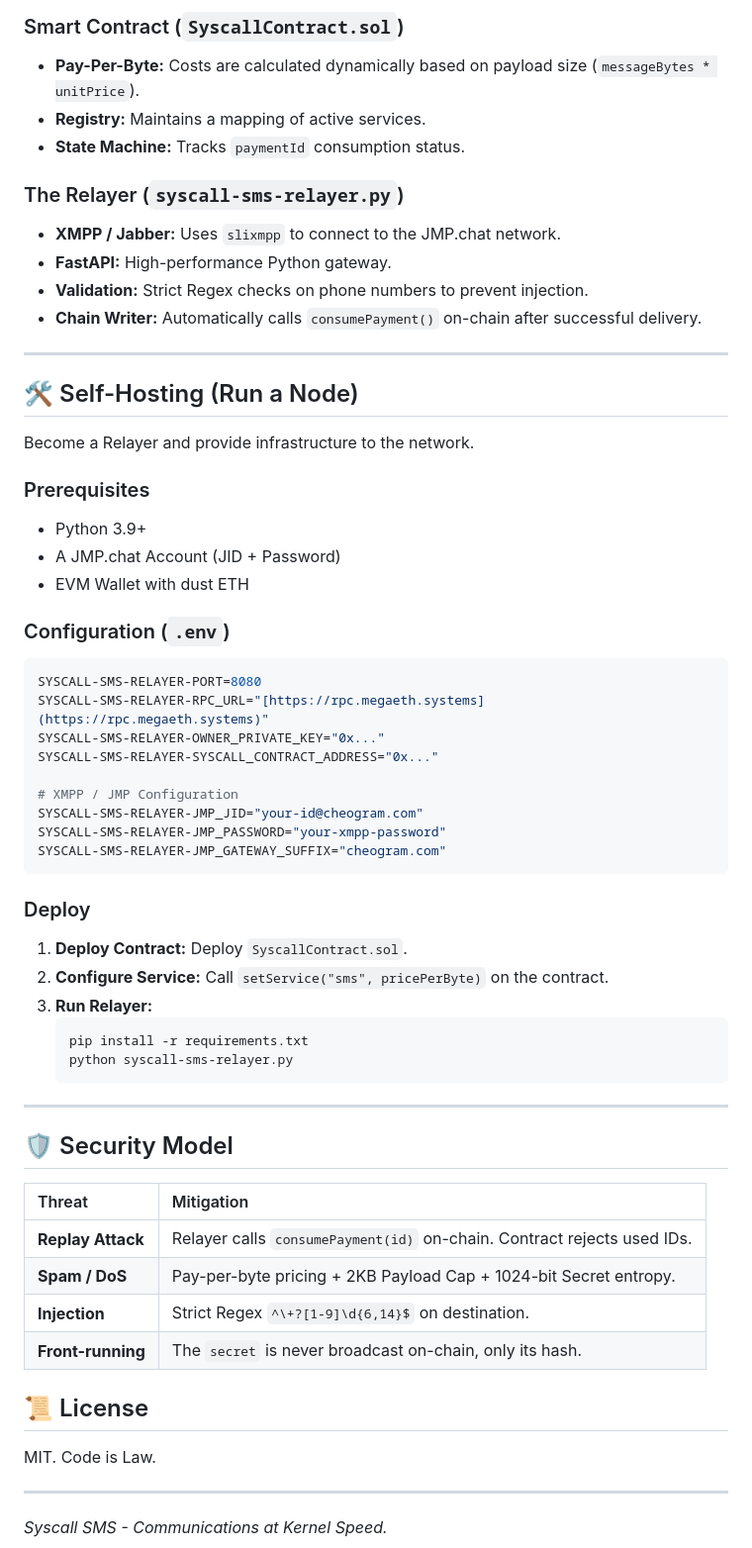
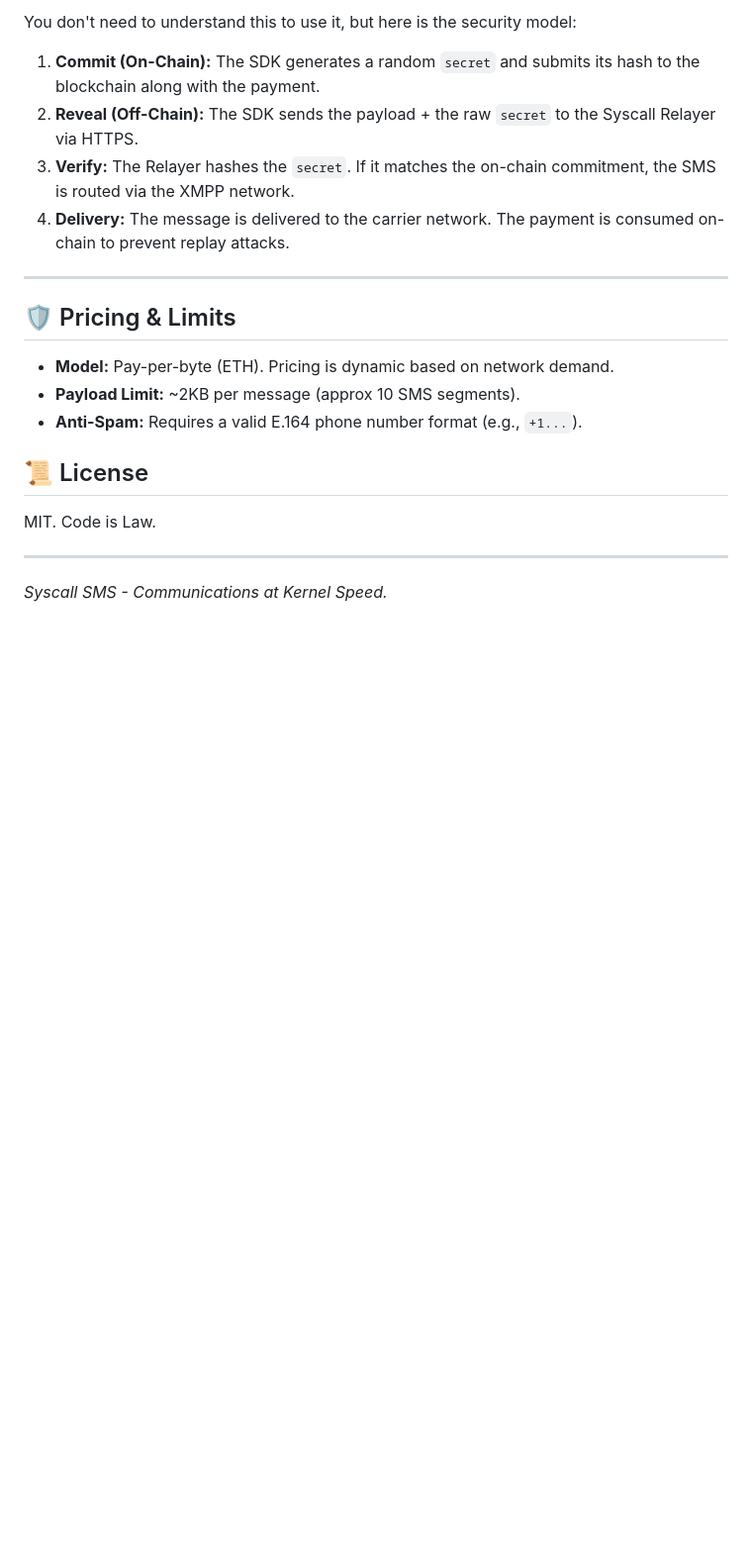
Before and after one commit to syscall-sdk/core, a Markdown page: docker/syscall-sms-relayer/readme.md, the part around one of its changes. Shown at 99% size. Drawn GitHub-style; blank space fills up the shorter version.

````diff
--- a/docker/syscall-sms-relayer/readme.md
+++ b/docker/syscall-sms-relayer/readme.md
@@ -59,58 +85,18 @@ await syscall.sendSMS(
 
-### Smart Contract (`SyscallContract.sol`)
-* **Pay-Per-Byte:** Costs are calculated dynamically based on payload size (`messageBytes * unitPrice`).
-* **Registry:** Maintains a mapping of active services.
-* **State Machine:** Tracks `paymentId` consumption status.
+You don't need to understand this to use it, but here is the security model:
 
-### The Relayer (`syscall-sms-relayer.py`)
-* **XMPP / Jabber:** Uses `slixmpp` to connect to the JMP.chat network.
-* **FastAPI:** High-performance Python gateway.
-* **Validation:** Strict Regex checks on phone numbers to prevent injection.
-* **Chain Writer:** Automatically calls `consumePayment()` on-chain after successful delivery.
+1.  **Commit (On-Chain):** The SDK generates a random `secret` and submits its hash to the blockchain along with the payment.
+2.  **Reveal (Off-Chain):** The SDK sends the payload + the raw `secret` to the Syscall Relayer via HTTPS.
+3.  **Verify:** The Relayer hashes the `secret`. If it matches the on-chain commitment, the SMS is routed via the XMPP network.
+4.  **Delivery:** The message is delivered to the carrier network. The payment is consumed on-chain to prevent replay attacks.
 
 ---
 
-## 🛠️ Self-Hosting (Run a Node)
+## 🛡️ Pricing & Limits
 
-Become a Relayer and provide infrastructure to the network.
-
-### Prerequisites
-* Python 3.9+
-* A JMP.chat Account (JID + Password)
-* EVM Wallet with dust ETH
-
-### Configuration (`.env`)
-```bash
-SYSCALL-SMS-RELAYER-PORT=8080
-SYSCALL-SMS-RELAYER-RPC_URL="[https://rpc.megaeth.systems](https://rpc.megaeth.systems)"
-SYSCALL-SMS-RELAYER-OWNER_PRIVATE_KEY="0x..."
-SYSCALL-SMS-RELAYER-SYSCALL_CONTRACT_ADDRESS="0x..."
-
-# XMPP / JMP Configuration
-SYSCALL-SMS-RELAYER-JMP_JID="your-id@cheogram.com"
-SYSCALL-SMS-RELAYER-JMP_PASSWORD="your-xmpp-password"
-SYSCALL-SMS-RELAYER-JMP_GATEWAY_SUFFIX="cheogram.com"
-```
-
-### Deploy
-1.  **Deploy Contract:** Deploy `SyscallContract.sol`.
-2.  **Configure Service:** Call `setService("sms", pricePerByte)` on the contract.
-3.  **Run Relayer:**
-    ```bash
-    pip install -r requirements.txt
-    python syscall-sms-relayer.py
-    ```
-
----
-
-## 🛡️ Security Model
-
-| Threat | Mitigation |
-| :--- | :--- |
-| **Replay Attack** | Relayer calls `consumePayment(id)` on-chain. Contract rejects used IDs. |
-| **Spam / DoS** | Pay-per-byte pricing + 2KB Payload Cap + 1024-bit Secret entropy. |
-| **Injection** | Strict Regex `^\+?[1-9]\d{6,14}$` on destination. |
-| **Front-running** | The `secret` is never broadcast on-chain, only its hash. |
+* **Model:** Pay-per-byte (ETH). Pricing is dynamic based on network demand.
+* **Payload Limit:** ~2KB per message (approx 10 SMS segments).
+* **Anti-Spam:** Requires a valid E.164 phone number format (e.g., `+1...`).
 
 ## 📜 License
 
````
Also changed, not shown: other parts of docker/syscall-sms-relayer/readme.md (+59 -33 lines).
